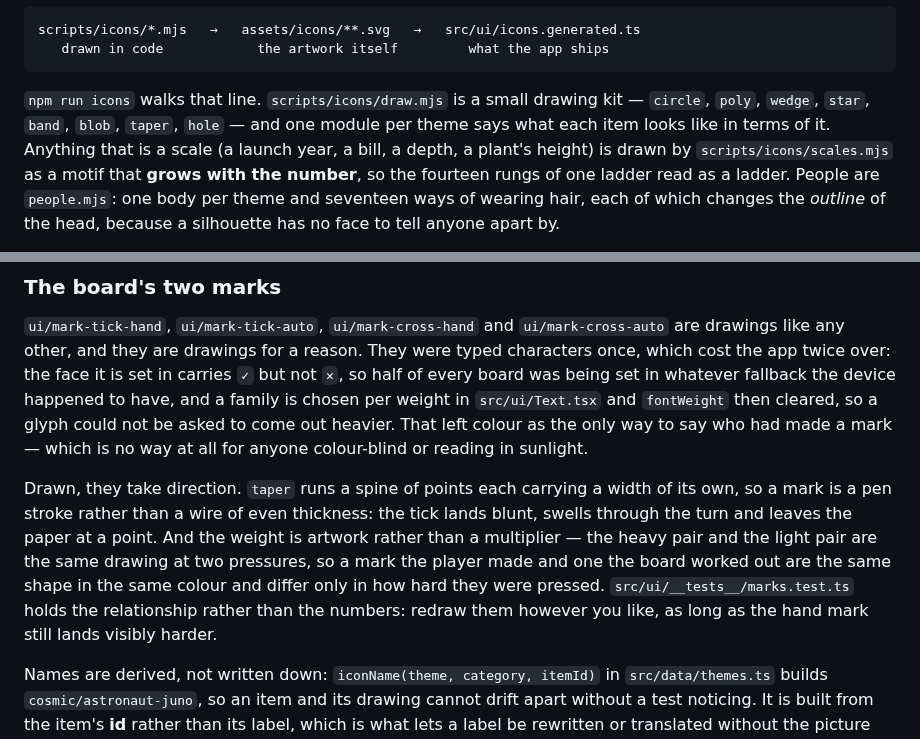
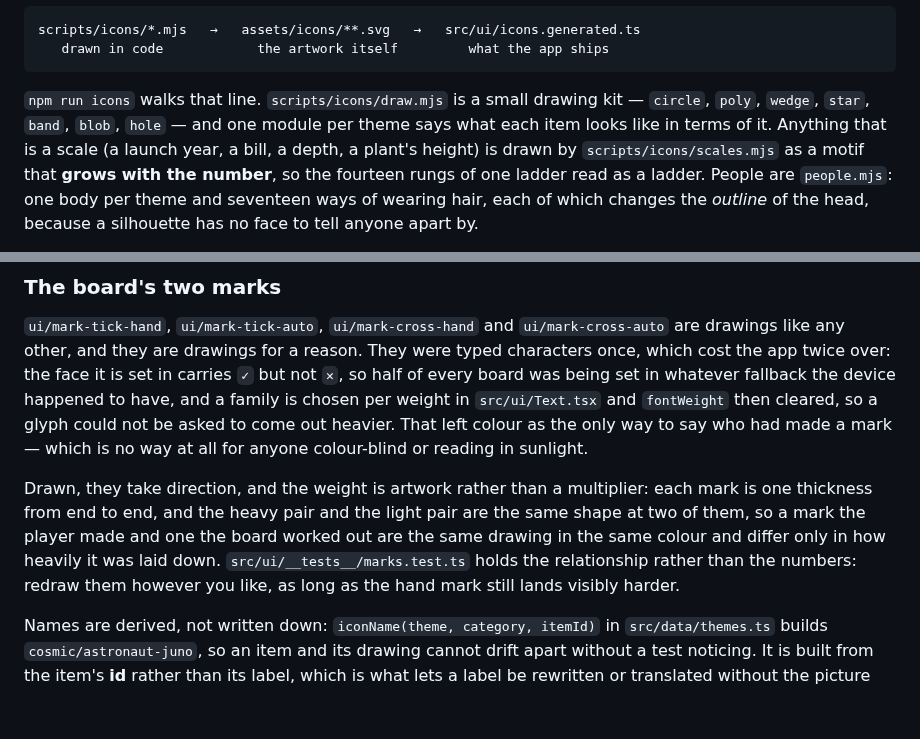
Before and after one commit to mattonfoot/logic-puzzles, a Markdown page: README.md, 2 parts joined by grey strips. Rendered like a GitHub page; blank space fills up the shorter version.

````diff
--- a/README.md
+++ b/README.md
@@ -833,8 +833,8 @@ scripts/icons/*.mjs   →   assets/icons/**.svg   →   src/ui/icons.generated.t
 ```
 
 `npm run icons` walks that line. `scripts/icons/draw.mjs` is a small drawing kit
-— `circle`, `poly`, `wedge`, `star`, `band`, `blob`, `taper`, `hole` — and one
-module per theme says what each item looks like in terms of it. Anything that is a scale
+— `circle`, `poly`, `wedge`, `star`, `band`, `blob`, `hole` — and one module per
+theme says what each item looks like in terms of it. Anything that is a scale
 (a launch year, a bill, a depth, a plant's height) is drawn by
 `scripts/icons/scales.mjs` as a motif that **grows with the number**, so the
 fourteen rungs of one ladder read as a ladder. People are `people.mjs`: one body
@@ -866,15 +866,13 @@ be asked to come out heavier. That left colour as the only way to say who had
 made a mark — which is no way at all for anyone colour-blind or reading in
 sunlight.
 
-Drawn, they take direction. `taper` runs a spine of points each carrying a
-width of its own, so a mark is a pen stroke rather than a wire of even
-thickness: the tick lands blunt, swells through the turn and leaves the paper
-at a point. And the weight is artwork rather than a multiplier — the heavy pair
-and the light pair are the same drawing at two pressures, so a mark the player
-made and one the board worked out are the same shape in the same colour and
-differ only in how hard they were pressed. `src/ui/__tests__/marks.test.ts`
-holds the relationship rather than the numbers: redraw them however you like,
-as long as the hand mark still lands visibly harder.
+Drawn, they take direction, and the weight is artwork rather than a multiplier:
+each mark is one thickness from end to end, and the heavy pair and the light
+pair are the same shape at two of them, so a mark the player made and one the
+board worked out are the same drawing in the same colour and differ only in how
+heavily it was laid down. `src/ui/__tests__/marks.test.ts` holds the
+relationship rather than the numbers: redraw them however you like, as long as
+the hand mark still lands visibly harder.
 
 Names are derived, not written down: `iconName(theme, category, itemId)` in
 `src/data/themes.ts` builds `cosmic/astronaut-juno`, so an item and its drawing
````
Also changed, not shown: docs/screenshots/11-marked.png, docs/screenshots/15-statistics.png, 10 other files.
